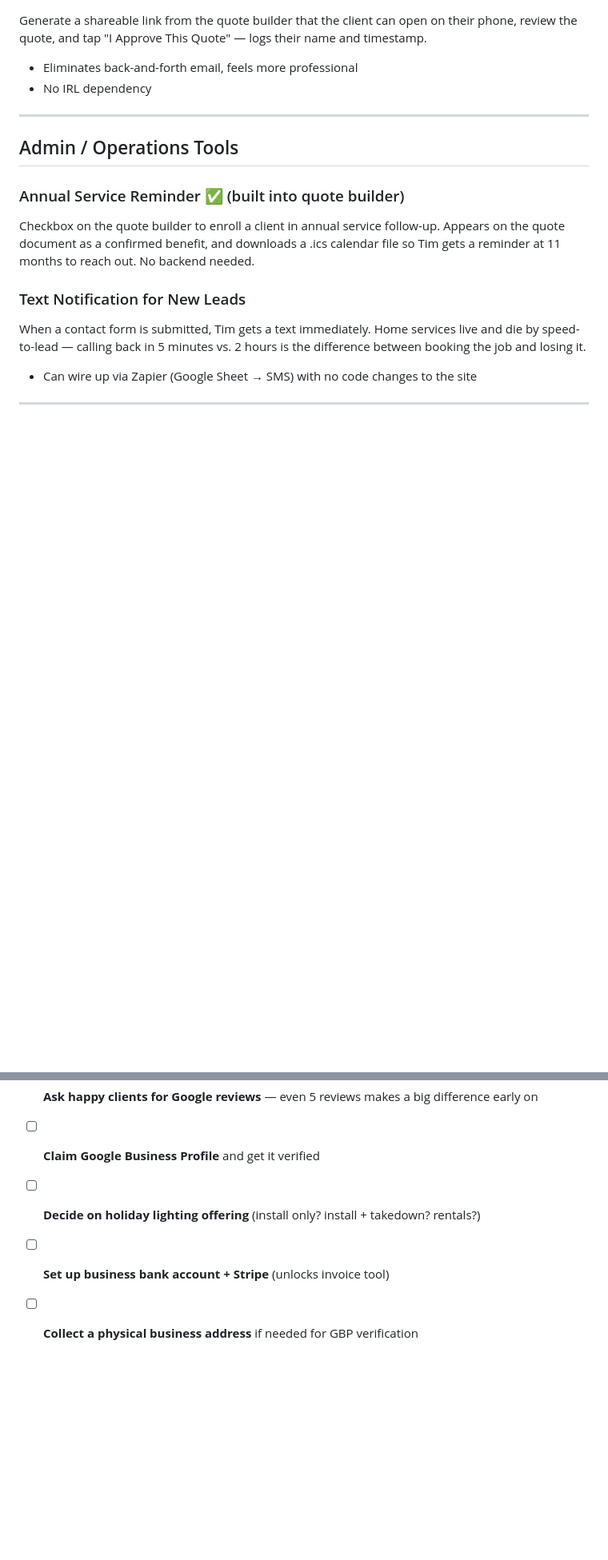
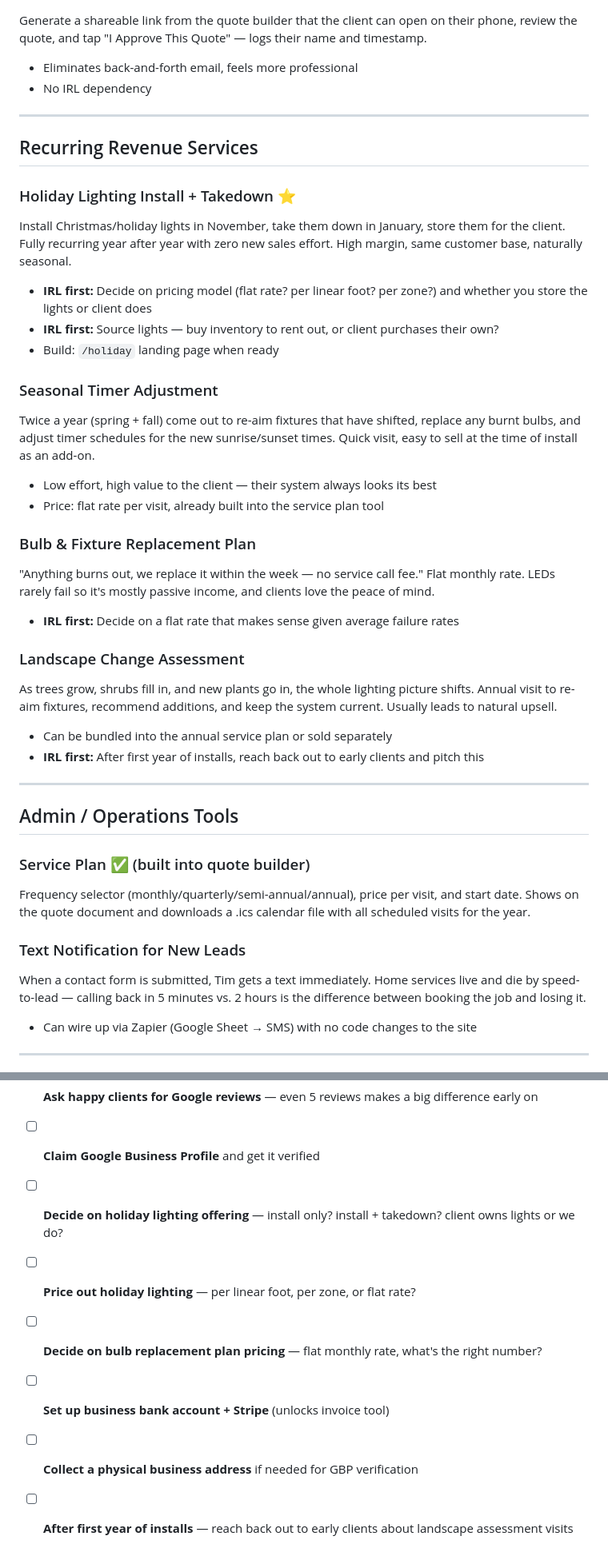
Before and after one commit to cgillum1/rock-city-lighting, a Markdown page: IDEAS.md, 2 parts joined by grey strips. Shown at 80% size. Drawn GitHub-style; blank space fills up the shorter version.

Commit message:
Add recurring revenue services to IDEAS.md
Holiday lighting, seasonal timer adjustment, bulb replacement plan,
landscape change assessment — each with IRL blockers and pricing notes.

Co-Authored-By: Claude Sonnet 4.6 <noreply@anthropic.com>

```diff
--- a/IDEAS.md
+++ b/IDEAS.md
@@ -42,10 +42,34 @@ Generate a shareable link from the quote builder that the client can open on the
 
 ---
 
+## Recurring Revenue Services
+
+### Holiday Lighting Install + Takedown ⭐
+Install Christmas/holiday lights in November, take them down in January, store them for the client. Fully recurring year after year with zero new sales effort. High margin, same customer base, naturally seasonal.
+- **IRL first:** Decide on pricing model (flat rate? per linear foot? per zone?) and whether you store the lights or client does
+- **IRL first:** Source lights — buy inventory to rent out, or client purchases their own?
+- Build: `/holiday` landing page when ready
+
+### Seasonal Timer Adjustment
+Twice a year (spring + fall) come out to re-aim fixtures that have shifted, replace any burnt bulbs, and adjust timer schedules for the new sunrise/sunset times. Quick visit, easy to sell at the time of install as an add-on.
+- Low effort, high value to the client — their system always looks its best
+- Price: flat rate per visit, already built into the service plan tool
+
+### Bulb & Fixture Replacement Plan
+"Anything burns out, we replace it within the week — no service call fee." Flat monthly rate. LEDs rarely fail so it's mostly passive income, and clients love the peace of mind.
+- **IRL first:** Decide on a flat rate that makes sense given average failure rates
+
+### Landscape Change Assessment
+As trees grow, shrubs fill in, and new plants go in, the whole lighting picture shifts. Annual visit to re-aim fixtures, recommend additions, and keep the system current. Usually leads to natural upsell.
+- Can be bundled into the annual service plan or sold separately
+- **IRL first:** After first year of installs, reach back out to early clients and pitch this
+
+---
+
 ## Admin / Operations Tools
 
-### Annual Service Reminder ✅ (built into quote builder)
-Checkbox on the quote builder to enroll a client in annual service follow-up. Appears on the quote document as a confirmed benefit, and downloads a .ics calendar file so Tim gets a reminder at 11 months to reach out. No backend needed.
+### Service Plan ✅ (built into quote builder)
+Frequency selector (monthly/quarterly/semi-annual/annual), price per visit, and start date. Shows on the quote document and downloads a .ics calendar file with all scheduled visits for the year.
 
 ### Text Notification for New Leads
 When a contact form is submitted, Tim gets a text immediately. Home services live and die by speed-to-lead — calling back in 5 minutes vs. 2 hours is the difference between booking the job and losing it.
@@ -76,6 +100,9 @@ One of the top Google searches for this service. An honest breakdown builds trus
 - [ ] **Shoot before/after photos** at 2–3 completed properties (tripod, same angle, dusk + dark)
 - [ ] **Ask happy clients for Google reviews** — even 5 reviews makes a big difference early on
 - [ ] **Claim Google Business Profile** and get it verified
-- [ ] **Decide on holiday lighting offering** (install only? install + takedown? rentals?)
+- [ ] **Decide on holiday lighting offering** — install only? install + takedown? client owns lights or we do?
+- [ ] **Price out holiday lighting** — per linear foot, per zone, or flat rate?
+- [ ] **Decide on bulb replacement plan pricing** — flat monthly rate, what's the right number?
 - [ ] **Set up business bank account + Stripe** (unlocks invoice tool)
 - [ ] **Collect a physical business address** if needed for GBP verification
+- [ ] **After first year of installs** — reach back out to early clients about landscape assessment visits
```
